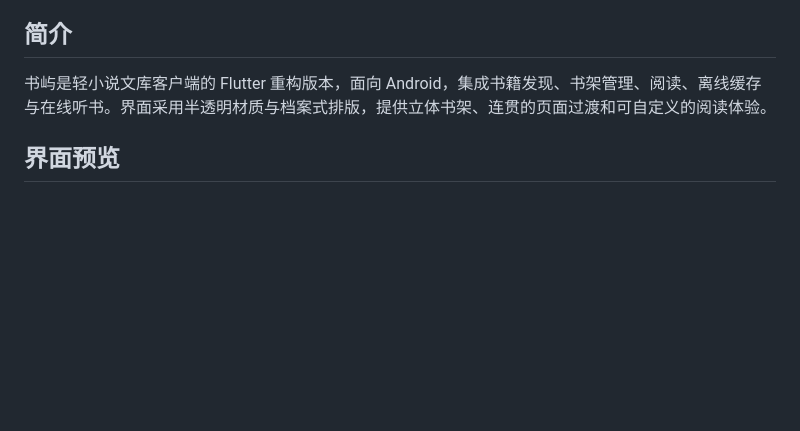
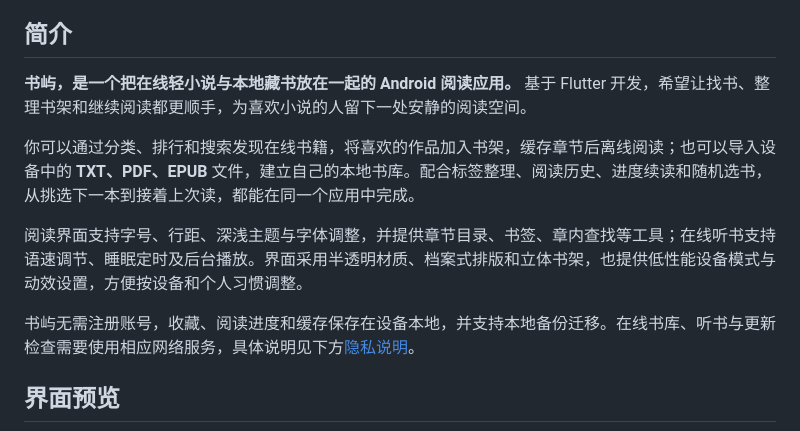
Before and after one commit to sushi342119/Wenku8-Local, a Markdown page: README.md, the part around the change. Drawn GitHub-style; blank space fills up the shorter version.

Commit message:
docs: 完善书屿项目介绍

```diff
--- a/README.md
+++ b/README.md
@@ -22,7 +22,13 @@
 
 ## 简介
 
-书屿是轻小说文库客户端的 Flutter 重构版本，面向 Android，集成书籍发现、书架管理、阅读、离线缓存与在线听书。界面采用半透明材质与档案式排版，提供立体书架、连贯的页面过渡和可自定义的阅读体验。
+**书屿，是一个把在线轻小说与本地藏书放在一起的 Android 阅读应用。** 基于 Flutter 开发，希望让找书、整理书架和继续阅读都更顺手，为喜欢小说的人留下一处安静的阅读空间。
+
+你可以通过分类、排行和搜索发现在线书籍，将喜欢的作品加入书架，缓存章节后离线阅读；也可以导入设备中的 **TXT、PDF、EPUB** 文件，建立自己的本地书库。配合标签整理、阅读历史、进度续读和随机选书，从挑选下一本到接着上次读，都能在同一个应用中完成。
+
+阅读界面支持字号、行距、深浅主题与字体调整，并提供章节目录、书签、章内查找等工具；在线听书支持语速调节、睡眠定时及后台播放。界面采用半透明材质、档案式排版和立体书架，也提供低性能设备模式与动效设置，方便按设备和个人习惯调整。
+
+书屿无需注册账号，收藏、阅读进度和缓存保存在设备本地，并支持本地备份迁移。在线书库、听书与更新检查需要使用相应网络服务，具体说明见下方[隐私说明](#隐私说明)。
 
 ## 界面预览
 
```
